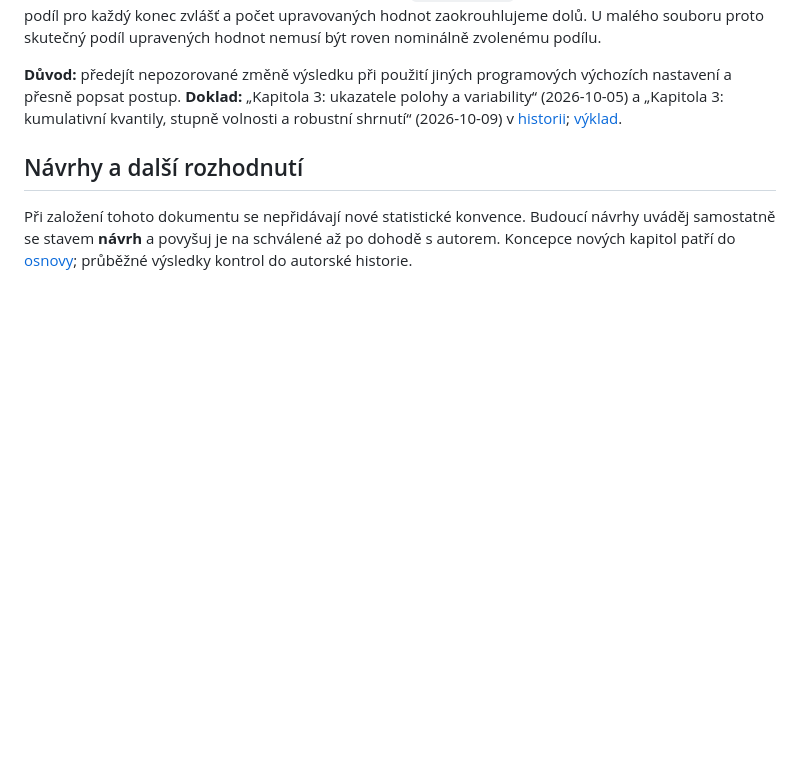
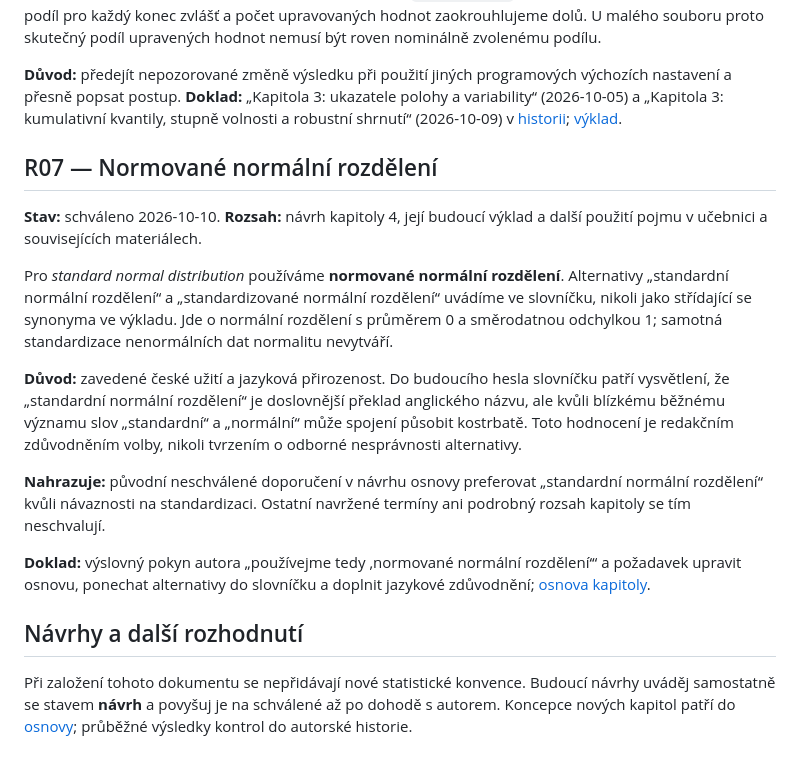
Before and after one commit to reckak/statistics-for-psychology, a Markdown page: docs/ROZHODNUTI.md, the part around the change. GitHub-like rendering; blank space fills up the shorter version.

```diff
--- a/docs/ROZHODNUTI.md
+++ b/docs/ROZHODNUTI.md
@@ -150,6 +150,34 @@ a „Kapitola 3: kumulativní kvantily, stupně volnosti a robustní shrnutí“
 (2026-10-09) v [historii](../quarto/README.md);
 [výklad](../quarto/kapitola_03.qmd#sec-odolne-shrnuti).
 
+<a id="r07-normovane-normalni"></a>
+
+## R07 — Normované normální rozdělení
+
+**Stav:** schváleno 2026-10-10. **Rozsah:** návrh kapitoly 4, její budoucí
+výklad a další použití pojmu v učebnici a souvisejících materiálech.
+
+Pro *standard normal distribution* používáme **normované normální
+rozdělení**. Alternativy „standardní normální rozdělení“ a „standardizované
+normální rozdělení“ uvádíme ve slovníčku, nikoli jako střídající se
+synonyma ve výkladu. Jde o normální rozdělení s průměrem 0 a směrodatnou
+odchylkou 1; samotná standardizace nenormálních dat normalitu nevytváří.
+
+**Důvod:** zavedené české užití a jazyková přirozenost. Do budoucího hesla
+slovníčku patří vysvětlení, že „standardní normální rozdělení“ je
+doslovnější překlad anglického názvu, ale kvůli blízkému běžnému významu
+slov „standardní“ a „normální“ může spojení působit kostrbatě. Toto
+hodnocení je redakčním zdůvodněním volby, nikoli tvrzením o odborné
+nesprávnosti alternativy.
+
+**Nahrazuje:** původní neschválené doporučení v návrhu osnovy preferovat
+„standardní normální rozdělení“ kvůli návaznosti na standardizaci.
+Ostatní navržené termíny ani podrobný rozsah kapitoly se tím neschvalují.
+
+**Doklad:** výslovný pokyn autora „používejme tedy ‚normované normální
+rozdělení‘“ a požadavek upravit osnovu, ponechat alternativy do slovníčku
+a doplnit jazykové zdůvodnění; [osnova kapitoly](OSNOVA.md).
+
 ## Návrhy a další rozhodnutí
 
 Při založení tohoto dokumentu se nepřidávají nové statistické konvence.
```
Also changed, not shown: docs/OSNOVA.md (+18 -4 lines), quarto/README.md (+22 -0 lines).
